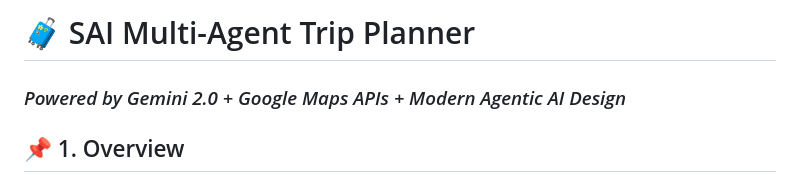
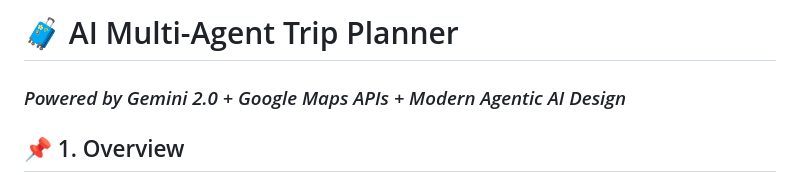
Before and after one commit to Shaik-Nabeel-A/AI-Trip-Planner, a Markdown page: README.md, the part around the change. Rendered like a GitHub page.

Commit message:
Update README.md
typing error

```diff
--- a/README.md
+++ b/README.md
@@ -1,4 +1,4 @@
-# 🧳 SAI Multi-Agent Trip Planner
+# 🧳 AI Multi-Agent Trip Planner
 ### *Powered by Gemini 2.0 + Google Maps APIs + Modern Agentic AI Design*
 
 ## 📌 1. Overview
```
